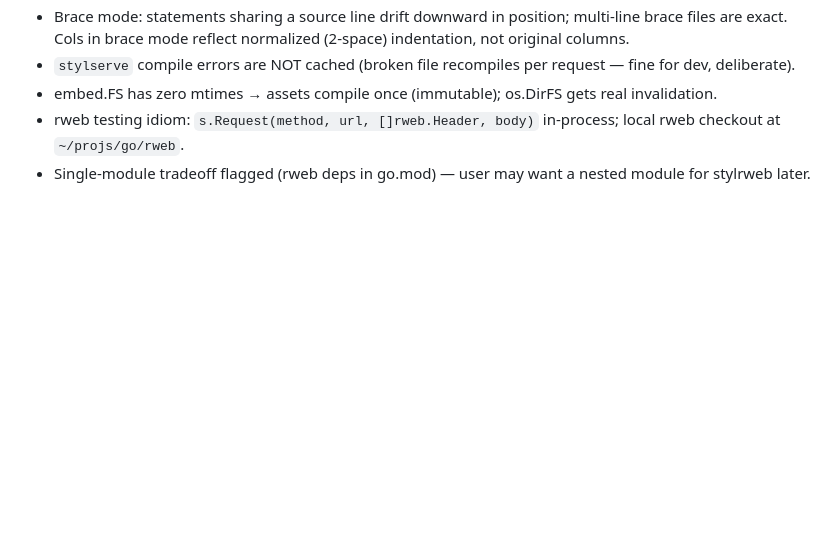
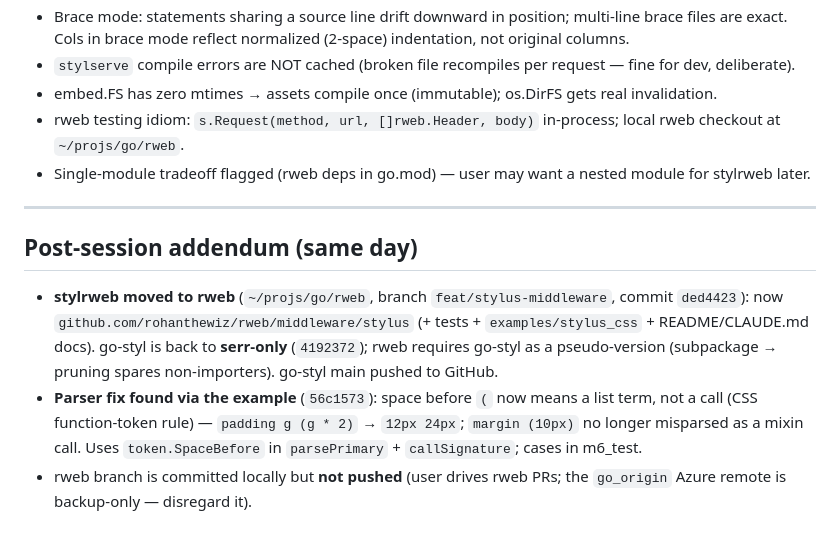
Before and after one commit to rohanthewiz/go-styl, a Markdown page: ai_docs/claude_sessions/2026-0701-1623-go-styl-m7-m8.md, the part around the change. GitHub-like rendering; blank space fills up the shorter version.

Commit message:
docs: session log addendum (stylrweb move + paren fix)
Co-Authored-By: Claude Fable 5 <noreply@anthropic.com>

```diff
--- a/ai_docs/claude_sessions/2026-0701-1623-go-styl-m7-m8.md
+++ b/ai_docs/claude_sessions/2026-0701-1623-go-styl-m7-m8.md
@@ -200,3 +200,19 @@ Earlier: `799c534` M1+M2, `823dfb6` M3, `580dbb8` M4, `42ed474` M5,
   local rweb checkout at `~/projs/go/rweb`.
 - Single-module tradeoff flagged (rweb deps in go.mod) — user may want a
   nested module for stylrweb later.
+
+---
+
+## Post-session addendum (same day)
+
+- **stylrweb moved to rweb** (`~/projs/go/rweb`, branch `feat/stylus-middleware`,
+  commit `ded4423`): now `github.com/rohanthewiz/rweb/middleware/stylus`
+  (+ tests + `examples/stylus_css` + README/CLAUDE.md docs). go-styl is back to
+  **serr-only** (`4192372`); rweb requires go-styl as a pseudo-version
+  (subpackage → pruning spares non-importers). go-styl main pushed to GitHub.
+- **Parser fix found via the example** (`56c1573`): space before `(` now means
+  a list term, not a call (CSS function-token rule) — `padding g (g * 2)` →
+  `12px 24px`; `margin (10px)` no longer misparsed as a mixin call. Uses
+  `token.SpaceBefore` in `parsePrimary` + `callSignature`; cases in m6_test.
+- rweb branch is committed locally but **not pushed** (user drives rweb PRs;
+  the `go_origin` Azure remote is backup-only — disregard it).
```
